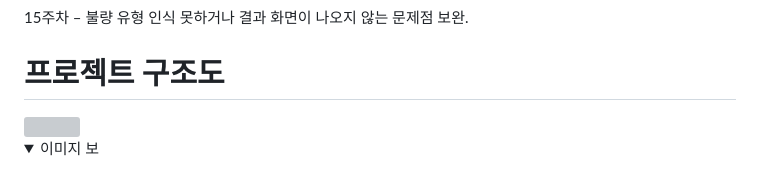
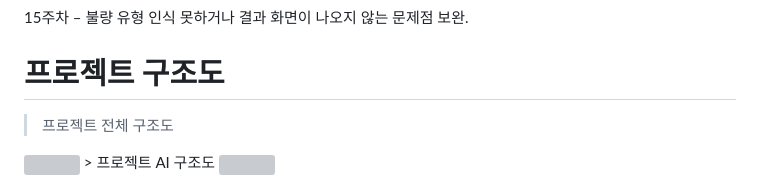
Before and after one commit to SeongJae999/semi-conductor_anomaly_detection, a Markdown page: README.md, the part around the change. Rendered like a GitHub page; folded sections open; grey boxes are pictures that could not be loaded.

```diff
--- a/README.md
+++ b/README.md
@@ -45,8 +45,7 @@ d. 웹 구축 및 평가
 15주차 – 불량 유형 인식 못하거나 결과 화면이 나오지 않는 문제점 보완.
 
 # 프로젝트 구조도
+  > 프로젝트 전체 구조도
   <img src=https://github.com/user-attachments/assets/a88cd921-35b4-4016-8e31-f54fff99d599>
-  <details>
-   <summary>이미지 보</summary>
-  </details>
+  > 프로젝트 AI 구조도
   <img src=https://github.com/user-attachments/assets/7e86c250-cb3f-45a6-ab6f-a1a094f551e8>
```
